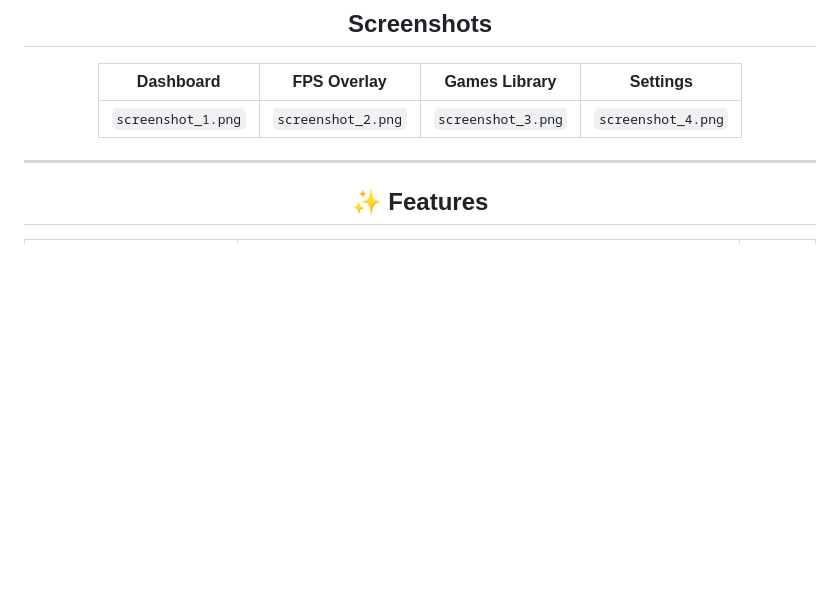
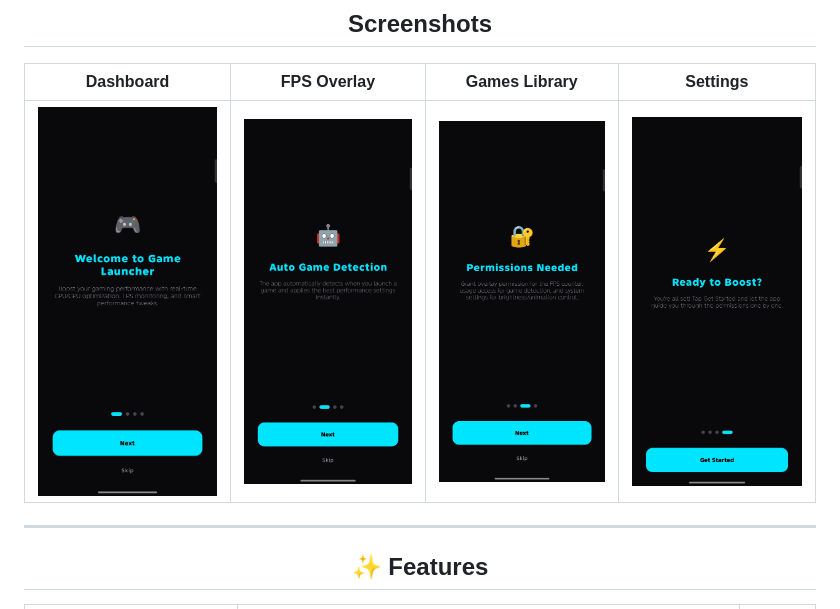
Before and after one commit to willygailo/Game-Launcher, a Markdown page: README.md, the part around the change. Rendered like a GitHub page; pictures changed too: assets/screenshot_dashboard.jpg (added), assets/screenshot_fps.jpg (added), assets/screenshot_games.jpg (added); blank space fills up the shorter version.

Commit message:
Add app screenshots to README

```diff
--- a/README.md
+++ b/README.md
@@ -28,7 +28,7 @@
 
 | Dashboard | FPS Overlay | Games Library | Settings |
 |---|---|---|---|
-| `screenshot_1.png` | `screenshot_2.png` | `screenshot_3.png` | `screenshot_4.png` |
+| ![Dashboard](assets/screenshot_dashboard.jpg) | ![FPS Overlay](assets/screenshot_fps.jpg) | ![Games Library](assets/screenshot_games.jpg) | ![Settings](assets/screenshot_settings.jpg) |
 
 ---
 
```
